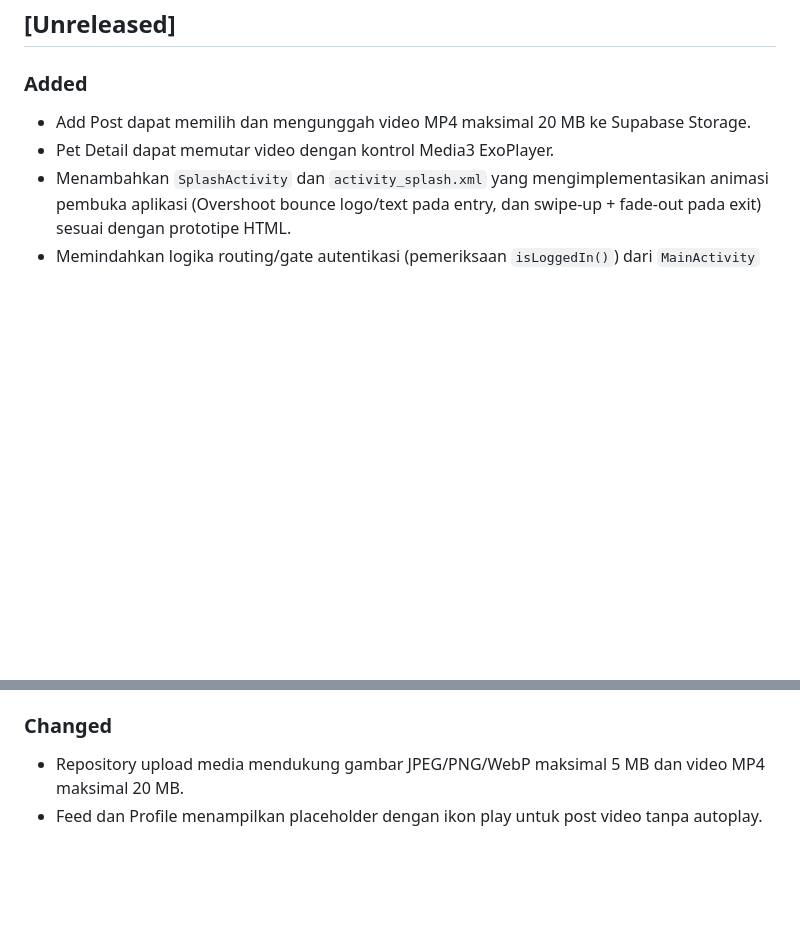
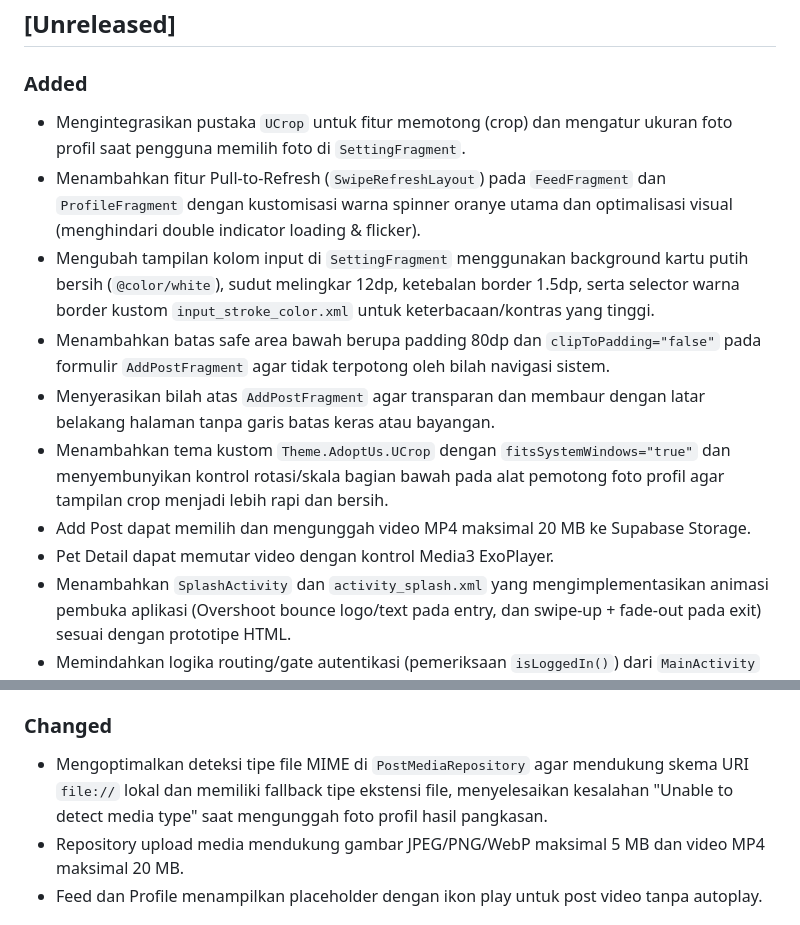
Before and after one commit to Mingoming/AdoptUs, a Markdown page: CHANGELOG.md, 2 parts joined by grey strips. Rendered like a GitHub page; blank space fills up the shorter version.

Commit message:
docs: document profile cropping, swipe-to-refresh, and add-post safe areas

```diff
--- a/CHANGELOG.md
+++ b/CHANGELOG.md
@@ -7,6 +7,12 @@ Format mengikuti prinsip [Keep a Changelog](https://keepachangelog.com/en/1.0.0/
 
 ### Added
 
+* Mengintegrasikan pustaka `UCrop` untuk fitur memotong (crop) dan mengatur ukuran foto profil saat pengguna memilih foto di `SettingFragment`.
+* Menambahkan fitur Pull-to-Refresh (`SwipeRefreshLayout`) pada `FeedFragment` dan `ProfileFragment` dengan kustomisasi warna spinner oranye utama dan optimalisasi visual (menghindari double indicator loading & flicker).
+* Mengubah tampilan kolom input di `SettingFragment` menggunakan background kartu putih bersih (`@color/white`), sudut melingkar 12dp, ketebalan border 1.5dp, serta selector warna border kustom `input_stroke_color.xml` untuk keterbacaan/kontras yang tinggi.
+* Menambahkan batas safe area bawah berupa padding 80dp dan `clipToPadding="false"` pada formulir `AddPostFragment` agar tidak terpotong oleh bilah navigasi sistem.
+* Menyerasikan bilah atas `AddPostFragment` agar transparan dan membaur dengan latar belakang halaman tanpa garis batas keras atau bayangan.
+* Menambahkan tema kustom `Theme.AdoptUs.UCrop` dengan `fitsSystemWindows="true"` dan menyembunyikan kontrol rotasi/skala bagian bawah pada alat pemotong foto profil agar tampilan crop menjadi lebih rapi dan bersih.
 * Add Post dapat memilih dan mengunggah video MP4 maksimal 20 MB ke Supabase Storage.
 * Pet Detail dapat memutar video dengan kontrol Media3 ExoPlayer.
 * Menambahkan `SplashActivity` dan `activity_splash.xml` yang mengimplementasikan animasi pembuka aplikasi (Overshoot bounce logo/text pada entry, dan swipe-up + fade-out pada exit) sesuai dengan prototipe HTML.
@@ -22,6 +28,7 @@ Format mengikuti prinsip [Keep a Changelog](https://keepachangelog.com/en/1.0.0/
 
 ### Changed
 
+* Mengoptimalkan deteksi tipe file MIME di `PostMediaRepository` agar mendukung skema URI `file://` lokal dan memiliki fallback tipe ekstensi file, menyelesaikan kesalahan "Unable to detect media type" saat mengunggah foto profil hasil pangkasan.
 * Repository upload media mendukung gambar JPEG/PNG/WebP maksimal 5 MB dan video MP4 maksimal 20 MB.
 * Feed dan Profile menampilkan placeholder dengan ikon play untuk post video tanpa autoplay.
 
```
